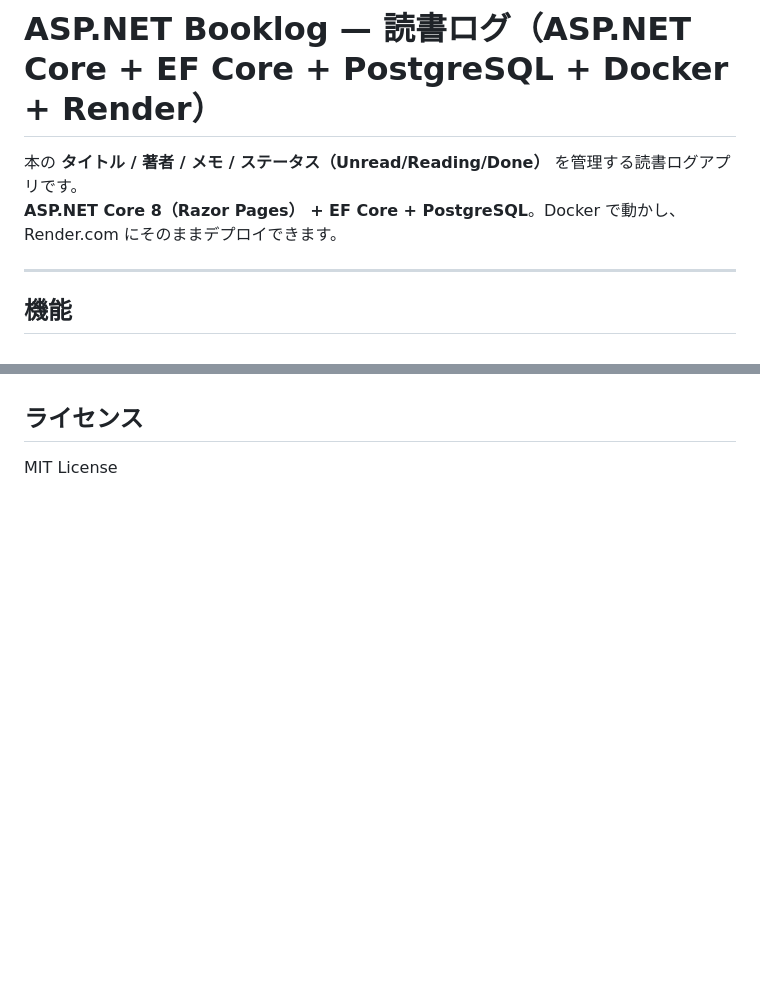
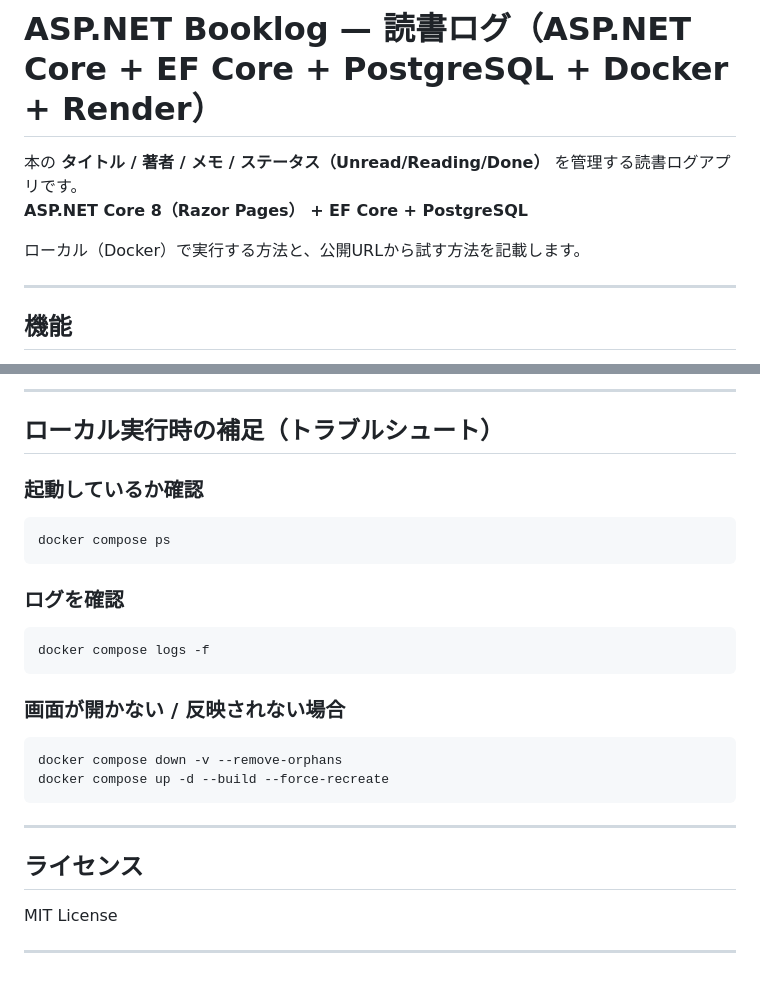
Before and after one commit to ynakao55/aspnet-booklog, a Markdown page: README.md, 2 parts joined by grey strips. Rendered like a GitHub page; blank space fills up the shorter version.

````diff
--- a/README.md
+++ b/README.md
@@ -1,7 +1,9 @@
 # ASP.NET Booklog — 読書ログ（ASP.NET Core + EF Core + PostgreSQL + Docker + Render）
 
 本の **タイトル / 著者 / メモ / ステータス（Unread/Reading/Done）** を管理する読書ログアプリです。
-**ASP.NET Core 8（Razor Pages） + EF Core + PostgreSQL**。Docker で動かし、Render.com にそのままデプロイできます。
+**ASP.NET Core 8（Razor Pages） + EF Core + PostgreSQL**
+
+ローカル（Docker）で実行する方法と、公開URLから試す方法を記載します。
 
 ---
 
@@ -97,4 +133,27 @@ docker run --rm -p 8080:8080 \
+---
+
+## ローカル実行時の補足（トラブルシュート）
+
+### 起動しているか確認
+```bash
+docker compose ps
+```
+
+### ログを確認
+```bash
+docker compose logs -f
+```
+
+### 画面が開かない / 反映されない場合
+```bash
+docker compose down -v --remove-orphans
+docker compose up -d --build --force-recreate
+```
+
+---
 
 ## ライセンス
 
 MIT License
+
+---
````
Also changed, not shown: other parts of README.md (+63 -29 lines).
